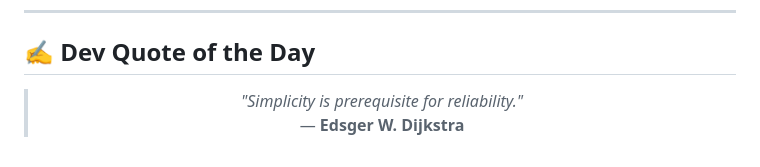
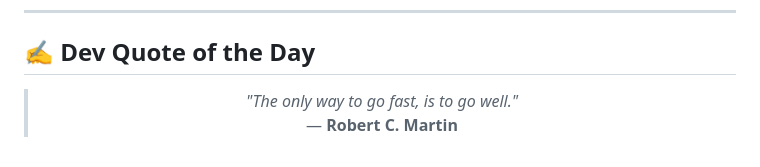
Before and after one commit to AKSHATVERMA628/AKSHATVERMA628, a Markdown page: README.md, the part around the change. GitHub-like rendering.

Commit message:
docs: update daily developer quote

```diff
--- a/README.md
+++ b/README.md
@@ -78,8 +78,8 @@
 <!-- START_QUOTE -->
 <blockquote>
   <p align="center">
-    <i>"Simplicity is prerequisite for reliability."</i> <br />
-    &mdash; <b>Edsger W. Dijkstra</b>
+    <i>"The only way to go fast, is to go well."</i> <br />
+    &mdash; <b>Robert C. Martin</b>
   </p>
 </blockquote>
 <!-- END_QUOTE -->
```
